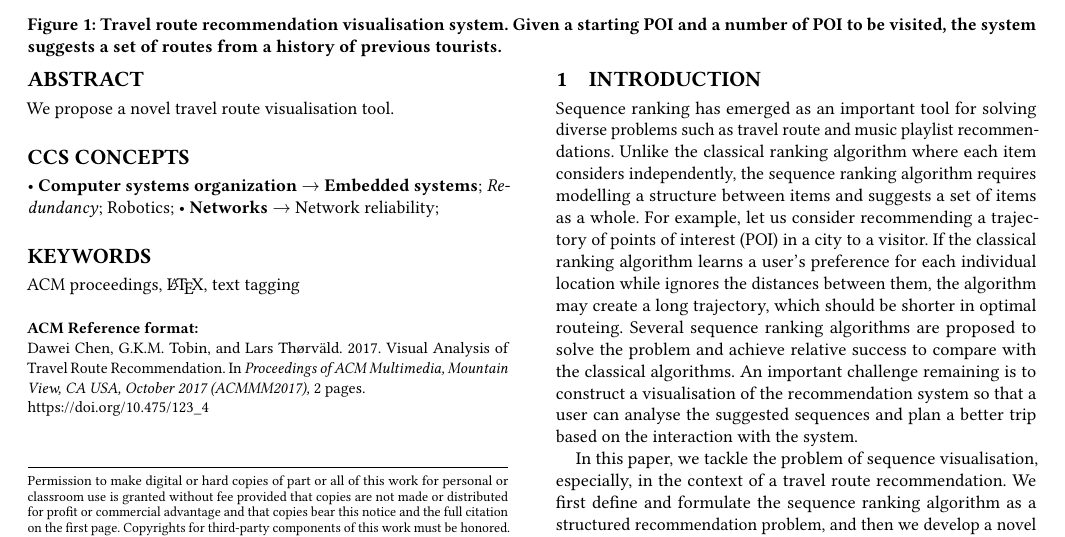
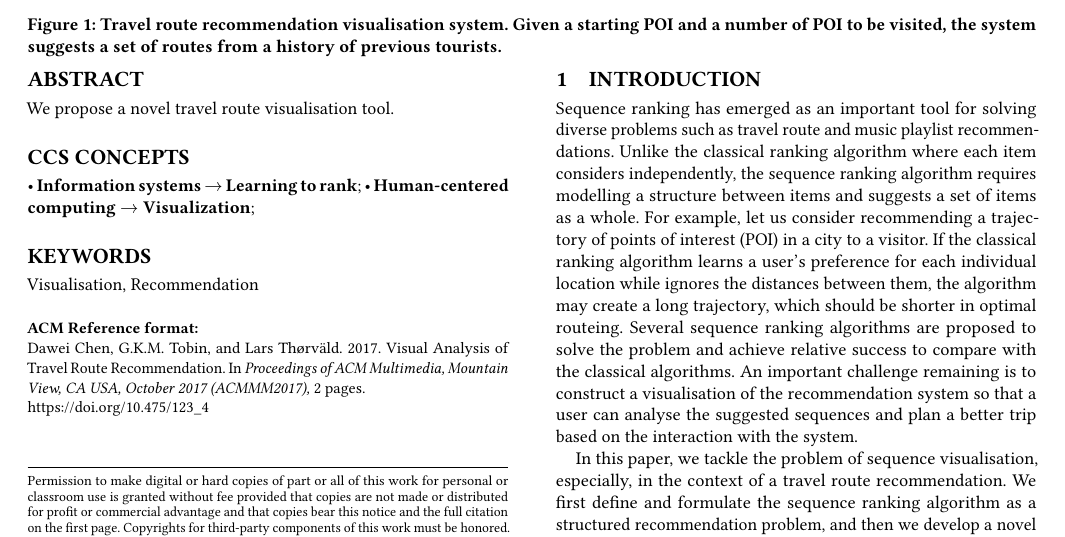
Before and after one commit to imanavaz/Path_Vis, a LaTeX paper (acmmm2017/acmmm2017.tex): part of page 1 of 2, cut so that both start at the same text. Compiled offline with pdfLaTeX.

Commit message:
update ccs & keywords

```diff
--- a/acmmm2017/acmmm2017.tex
+++ b/acmmm2017/acmmm2017.tex
@@ -88,38 +88,25 @@ We propose a novel travel route visualisation tool.
 %
 \begin{CCSXML}
 <ccs2012>
- <concept>
-  <concept_id>10010520.10010553.10010562</concept_id>
-  <concept_desc>Computer systems organization~Embedded systems</concept_desc>
-  <concept_significance>500</concept_significance>
- </concept>
- <concept>
-  <concept_id>10010520.10010575.10010755</concept_id>
-  <concept_desc>Computer systems organization~Redundancy</concept_desc>
-  <concept_significance>300</concept_significance>
- </concept>
- <concept>
-  <concept_id>10010520.10010553.10010554</concept_id>
-  <concept_desc>Computer systems organization~Robotics</concept_desc>
-  <concept_significance>100</concept_significance>
- </concept>
- <concept>
-  <concept_id>10003033.10003083.10003095</concept_id>
-  <concept_desc>Networks~Network reliability</concept_desc>
-  <concept_significance>100</concept_significance>
- </concept>
+<concept>
+<concept_id>10002951.10003317.10003338.10003343</concept_id>
+<concept_desc>Information systems~Learning to rank</concept_desc>
+<concept_significance>500</concept_significance>
+</concept>
+<concept>
+<concept_id>10003120.10003145</concept_id>
+<concept_desc>Human-centered computing~Visualization</concept_desc>
+<concept_significance>500</concept_significance>
+</concept>
 </ccs2012>
 \end{CCSXML}
 
-\ccsdesc[500]{Computer systems organization~Embedded systems}
-\ccsdesc[300]{Computer systems organization~Redundancy}
-\ccsdesc{Computer systems organization~Robotics}
-\ccsdesc[100]{Networks~Network reliability}
-
+\ccsdesc[500]{Information systems~Learning to rank}
+\ccsdesc[500]{Human-centered computing~Visualization}
 % We no longer use \terms command
 %\terms{Theory}
 
-\keywords{ACM proceedings, \LaTeX, text tagging}
+\keywords{Visualisation, Recommendation}
 
 % Used in some conference proceedings e.g. sigplan and sigchi
  \begin{teaserfigure}
```
Also changed, not shown: acmmm2017/acmmm2017.pdf.
